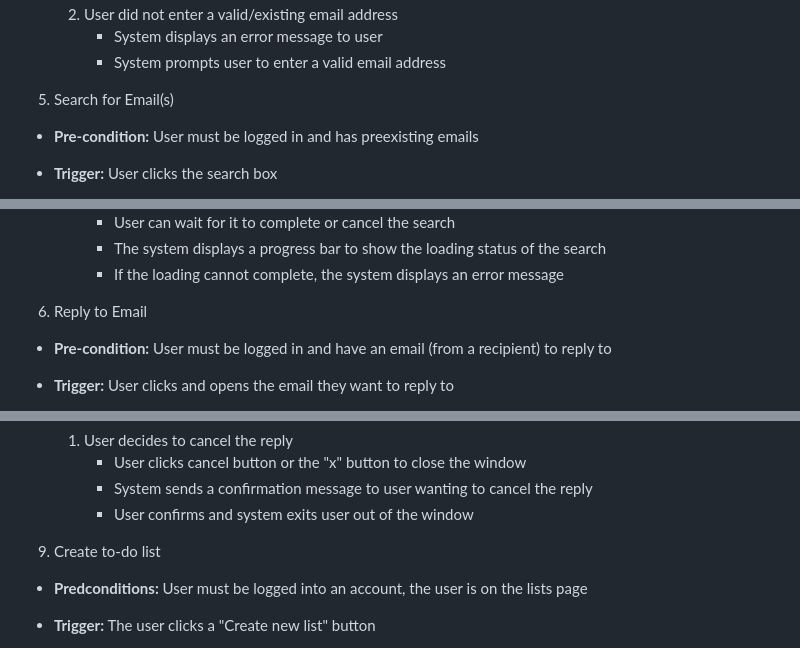
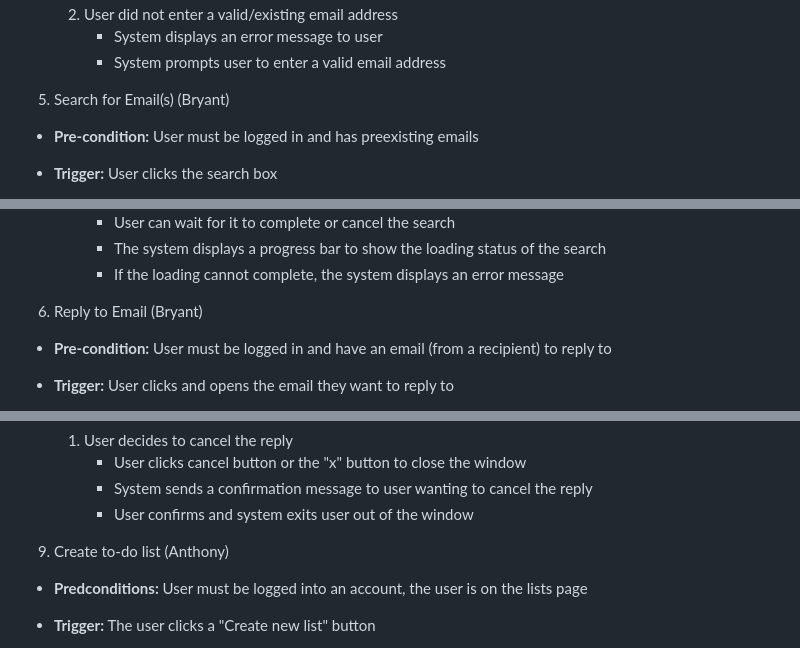
Before and after one commit to klam20/CMPE131-EmailClient, a Markdown page: requirements.md, 3 parts joined by grey strips. GitHub-like rendering.

```diff
--- a/requirements.md
+++ b/requirements.md
@@ -143,7 +108,7 @@ messages/attachments
        * System displays an error message to user
        * System prompts user to enter a valid email address
 
-5. Search for Email(s)
+5. Search for Email(s) (Bryant)
 - **Pre-condition:** User must be logged in and has preexisting emails
 
 - **Trigger:** User clicks the search box
@@ -173,7 +138,7 @@ messages/attachments
        * The system displays a progress bar to show the loading status of the search
        * If the loading cannot complete, the system displays an error message
 
-6. Reply to Email
+6. Reply to Email (Bryant)
 - **Pre-condition:** User must be logged in and have an email (from a recipient) to reply to
 
 - **Trigger:** User clicks and opens the email they want to reply to
@@ -198,7 +163,7 @@ messages/attachments
        * System sends a confirmation message to user wanting to cancel the reply
        * User confirms and system exits user out of the window
 
- 9. Create to-do list
+ 9. Create to-do list (Anthony)
 
 - **Predconditions:** User must be logged into an account, the user is on the lists page
 
```
Also changed, not shown: other parts of requirements.md (+5 -40 lines).
